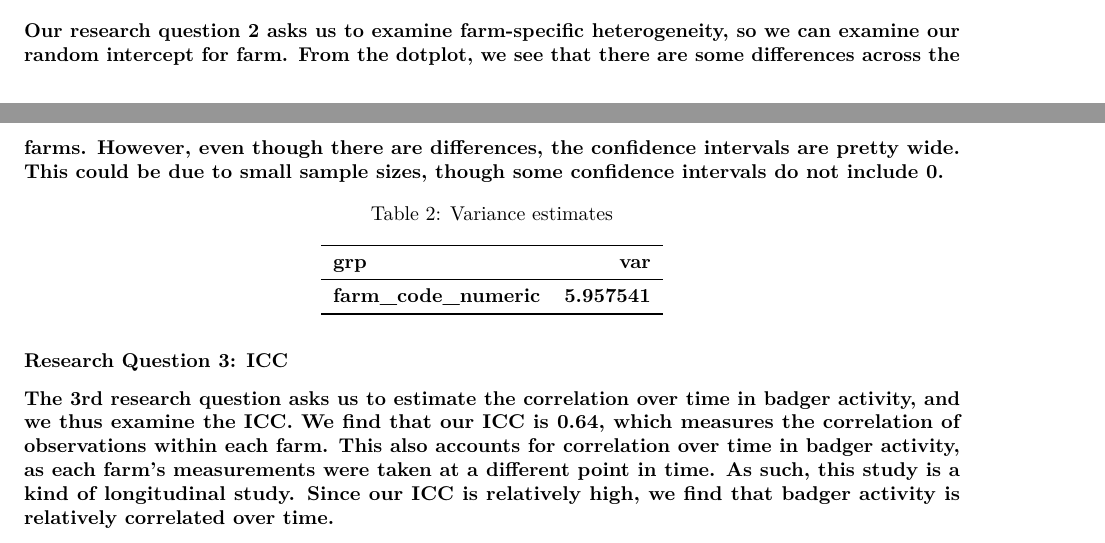
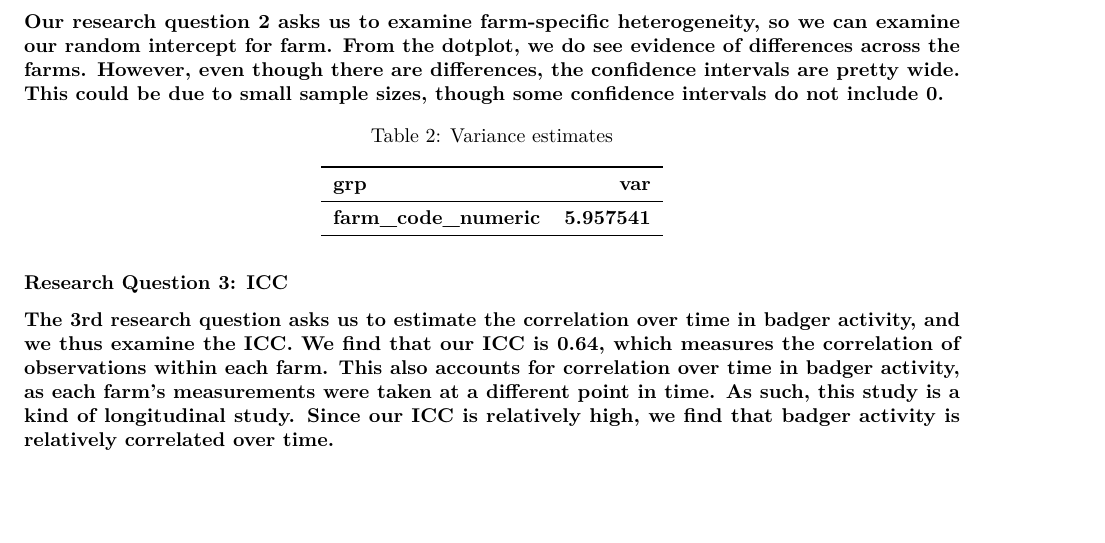
Before and after one commit to aashareddy14/STA_610, an R Markdown document (lab_09/lab_09.Rmd): two parts of pages 3 and 4 of 12 before the commit and part of page 4 of 12 after it, the two joined at a grey line, cut so that both start at the same text, the shorter picture padded with empty space. Rendered offline with R 4.5, knitr and Pandoc, then LaTeX, with nearby package versions.

Commit message:
update interp.

````diff
--- a/lab_09/lab_09.Rmd
+++ b/lab_09/lab_09.Rmd
@@ -145,7 +145,7 @@ dotplot(ranef(m1, condVar = TRUE), font.size = 5, rotate = TRUE,
         main = FALSE)$farm_code_numeric
 ```
 
-Our research question 2 asks us to examine farm-specific heterogeneity, so we can examine our random intercept for farm. From the dotplot, we see that there are some differences across the farms. However, even though there are differences, the confidence intervals are pretty wide. This could be due to small sample sizes, though some confidence intervals do not include 0.
+Our research question 2 asks us to examine farm-specific heterogeneity, so we can examine our random intercept for farm. From the dotplot, we do see evidence of differences across the farms. However, even though there are differences, the confidence intervals are pretty wide. This could be due to small sample sizes, though some confidence intervals do not include 0.
 
 ```{r}
 as.data.frame(VarCorr(m1)) %>%
````
Also changed, not shown: lab_09/lab_09.Rmd (4 more changed lines).
